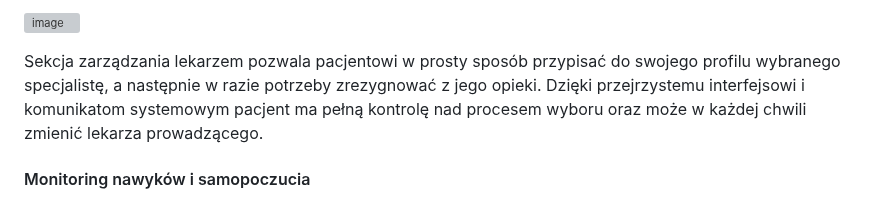
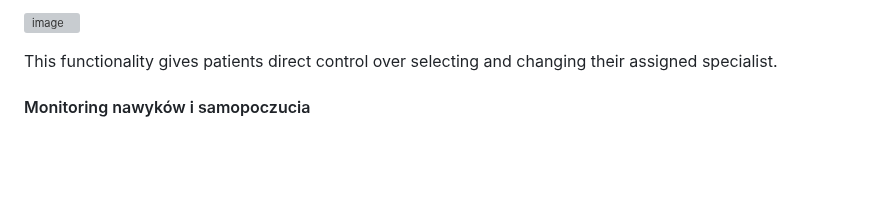
Before and after one commit to Zyla00/diagnostic-support-application, a Markdown page: README.md, the part around one of its changes. GitHub-like rendering; blank space fills up the shorter version; grey boxes are pictures that could not be loaded.

```diff
--- a/README.md
+++ b/README.md
@@ -370,10 +325,7 @@ specjalista.
 <img width="506" height="72" alt="image" src="https://github.com/user-attachments/assets/01eff250-b419-4998-8dac-0afb402dfe58" />
 </p>
 
-Sekcja zarządzania lekarzem pozwala pacjentowi w prosty sposób przypisać do swojego profilu
-wybranego specjalistę, a następnie w razie potrzeby zrezygnować z jego opieki. Dzięki
-przejrzystemu interfejsowi i komunikatom systemowym pacjent ma pełną kontrolę nad
-procesem wyboru oraz może w każdej chwili zmienić lekarza prowadzącego.
+This functionality gives patients direct control over selecting and changing their assigned specialist.
 
 #### Monitoring nawyków i samopoczucia
 
```
Also changed, not shown: other parts of README.md (+12 -57 lines).
